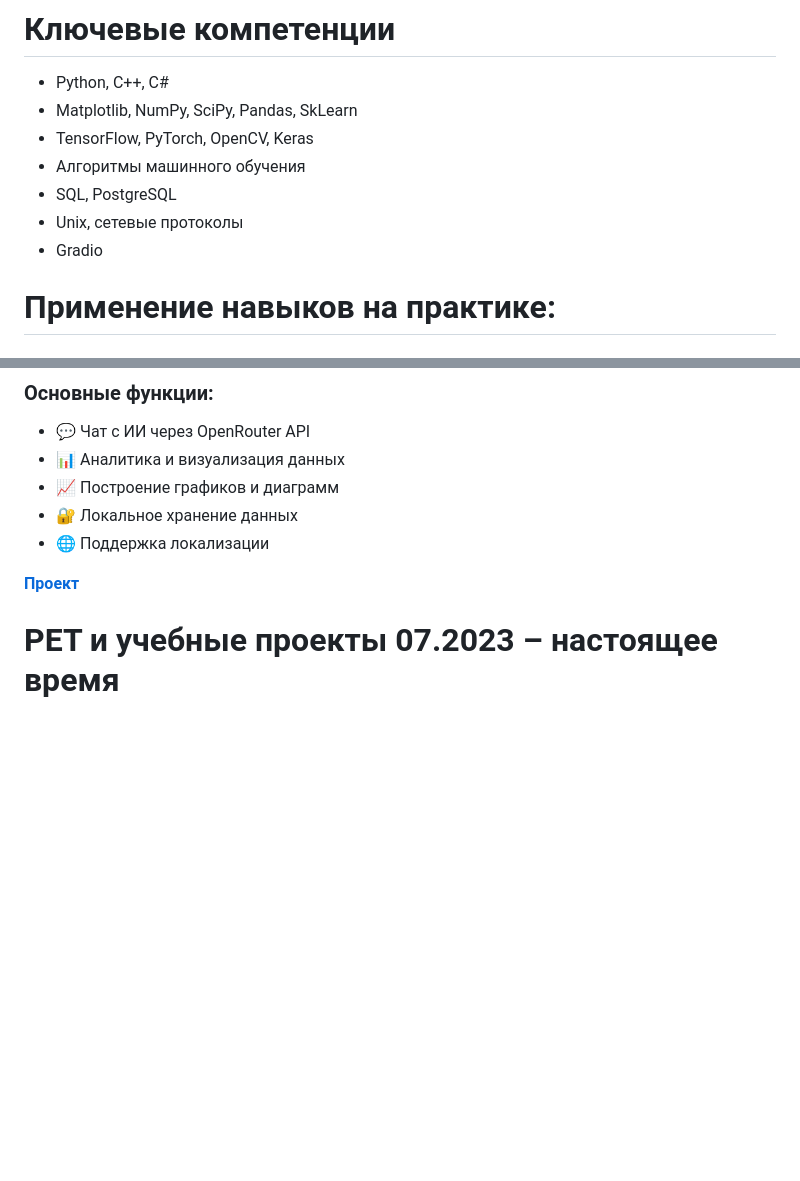
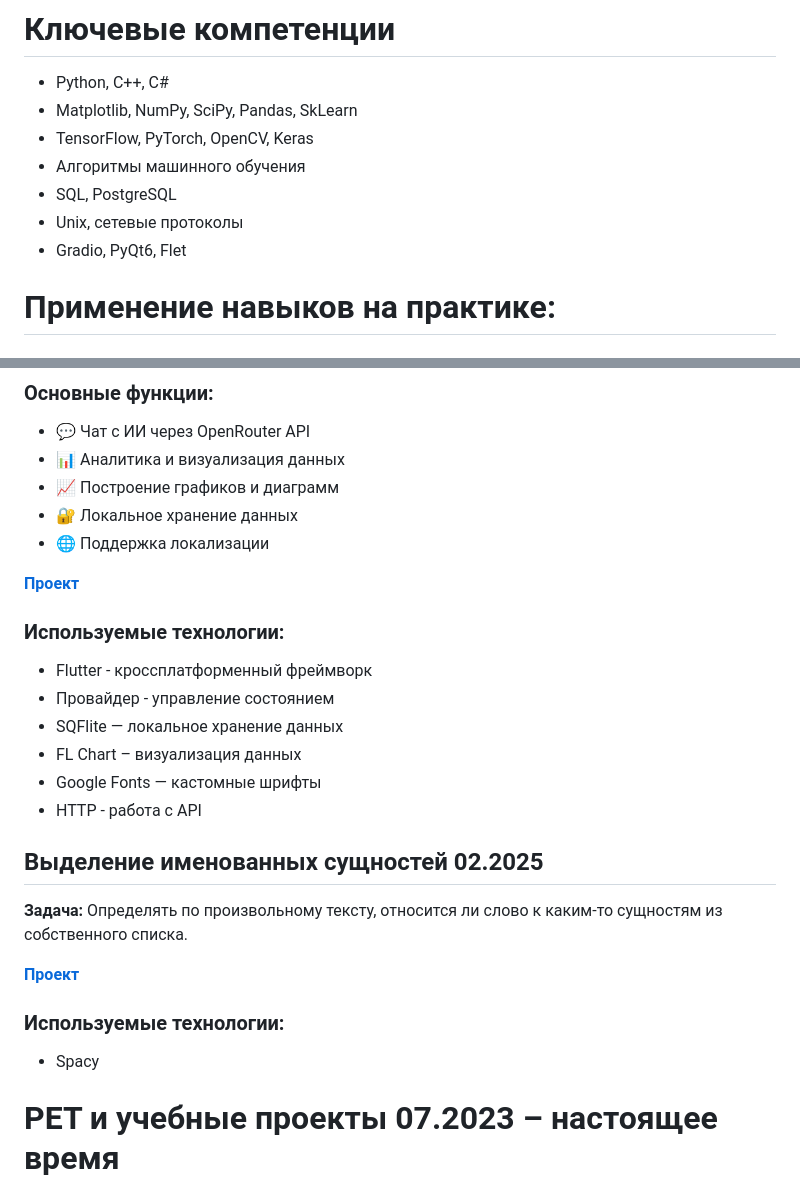
Before and after one commit to T0person/T0person, a Markdown page: README.md, 2 parts joined by grey strips. Drawn GitHub-style; blank space fills up the shorter version.

Commit message:
Update README.md
Добавление основных проектов

```diff
--- a/README.md
+++ b/README.md
@@ -24,8 +24,7 @@
 - Алгоритмы машинного обучения
 - SQL, PostgreSQL
 - Unix, сетевые протоколы
-- Gradio
-
+- Gradio, PyQt6, Flet
 
 # Применение навыков на практике:
 
@@ -49,6 +48,23 @@
 - 🌐 Поддержка локализации
 
 [**Проект**](https://github.com/T0person/AIChat_flutter_final)
+
+### **Используемые технологии:**
+- Flutter - кроссплатформенный фреймворк
+- Провайдер - управление состоянием
+- SQFlite — локальное хранение данных
+- FL Chart – визуализация данных
+- Google Fonts — кастомные шрифты
+- HTTP - работа с API
+
+## Выделение именованных сущностей 02.2025
+
+**Задача:** Определять по произвольному тексту, относится ли слово к каким-то сущностям из собственного списка.
+
+[**Проект**](https://github.com/T0person/T0person/tree/main/projects/NER_essence)
+
+### **Используемые технологии:**
+- Spacy
 
 # PET и учебные проекты 	07.2023 – настоящее время
 
```
Also changed, not shown: other parts of README.md (+1 -1 lines).
